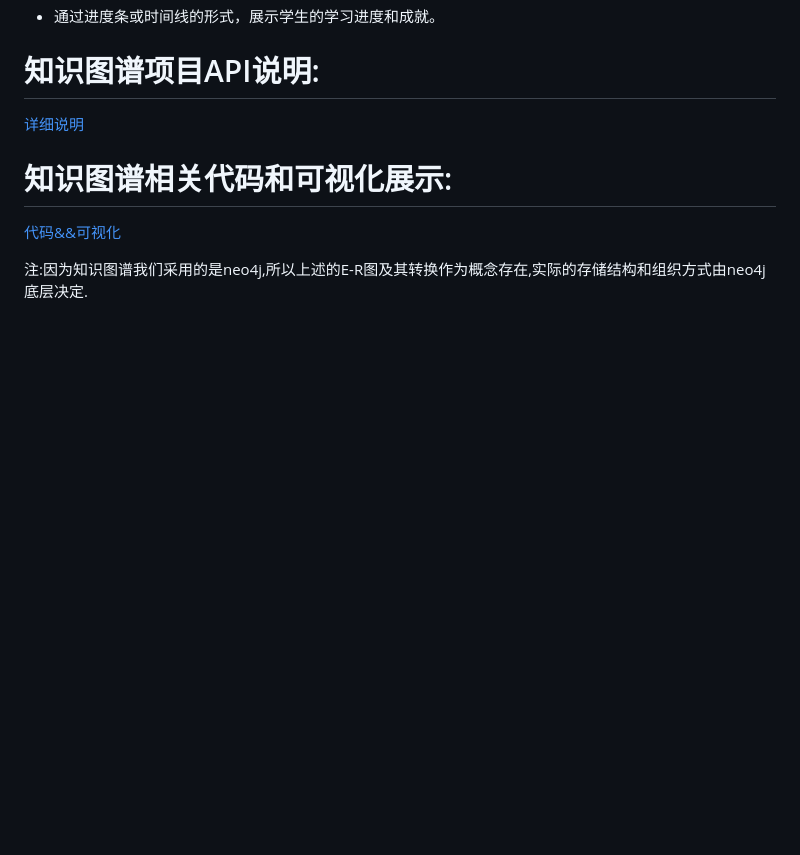
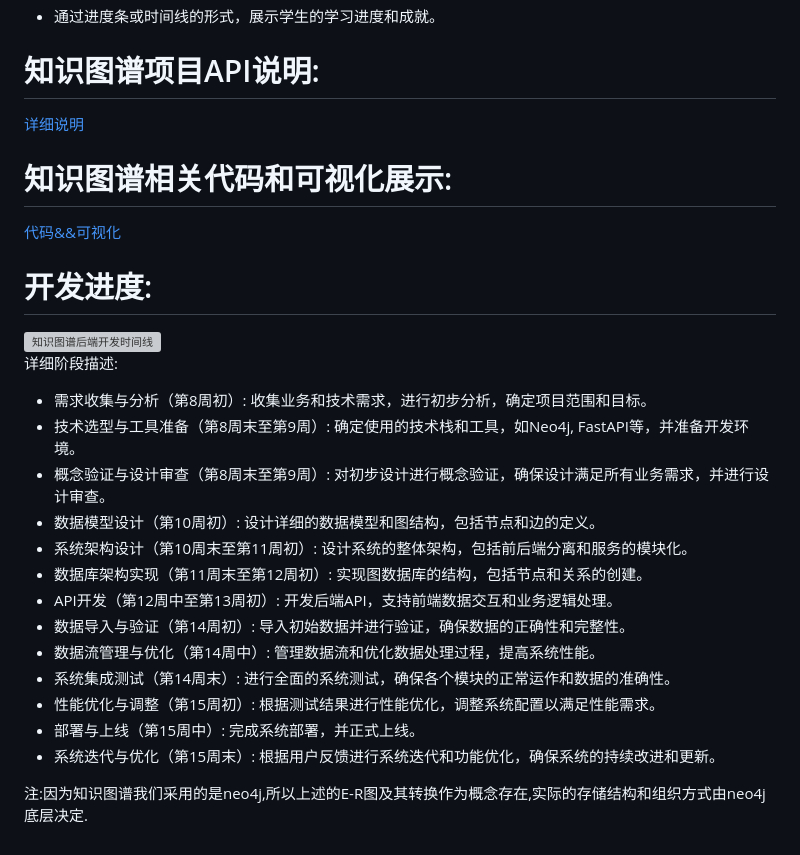
Before and after one commit to Learner209/neo4j-courses, a Markdown page: README.md, the part around one of its changes. GitHub-like rendering; blank space fills up the shorter version; grey boxes are pictures that could not be loaded.

```diff
--- a/README.md
+++ b/README.md
@@ -312,6 +357,34 @@ Just return the required template, keep your answer as simple and concise as pos
 
 # 知识图谱相关代码和可视化展示:
 
-[代码&&可视化](./code_example.md)
+[代码&&可视化](https://github.com/Learner209/neo4j-courses/blob/CRUD/code_example.md)
+
+# 开发进度:
+
+<img src="https://notes.sjtu.edu.cn/uploads/upload_5d512bd66d5964a5c61763dc438b9971.png" alt="知识图谱后端开发时间线" height=300, width=550>
+
+
+
+
+
+
+
+详细阶段描述:
+
+- 需求收集与分析（第8周初）: 收集业务和技术需求，进行初步分析，确定项目范围和目标。
+- 技术选型与工具准备（第8周末至第9周）: 确定使用的技术栈和工具，如Neo4j, FastAPI等，并准备开发环境。
+- 概念验证与设计审查（第8周末至第9周）: 对初步设计进行概念验证，确保设计满足所有业务需求，并进行设计审查。
+- 数据模型设计（第10周初）: 设计详细的数据模型和图结构，包括节点和边的定义。
+- 系统架构设计（第10周末至第11周初）: 设计系统的整体架构，包括前后端分离和服务的模块化。
+- 数据库架构实现（第11周末至第12周初）: 实现图数据库的结构，包括节点和关系的创建。
+- API开发（第12周中至第13周初）: 开发后端API，支持前端数据交互和业务逻辑处理。
+- 数据导入与验证（第14周初）: 导入初始数据并进行验证，确保数据的正确性和完整性。
+- 数据流管理与优化（第14周中）: 管理数据流和优化数据处理过程，提高系统性能。
+- 系统集成测试（第14周末）: 进行全面的系统测试，确保各个模块的正常运作和数据的准确性。
+- 性能优化与调整（第15周初）: 根据测试结果进行性能优化，调整系统配置以满足性能需求。
+- 部署与上线（第15周中）: 完成系统部署，并正式上线。
+- 系统迭代与优化（第15周末）: 根据用户反馈进行系统迭代和功能优化，确保系统的持续改进和更新。
+
+
 
 注:因为知识图谱我们采用的是neo4j,所以上述的E-R图及其转换作为概念存在,实际的存储结构和组织方式由neo4j底层决定.
```
Also changed, not shown: other parts of README.md (+47 -2 lines).
